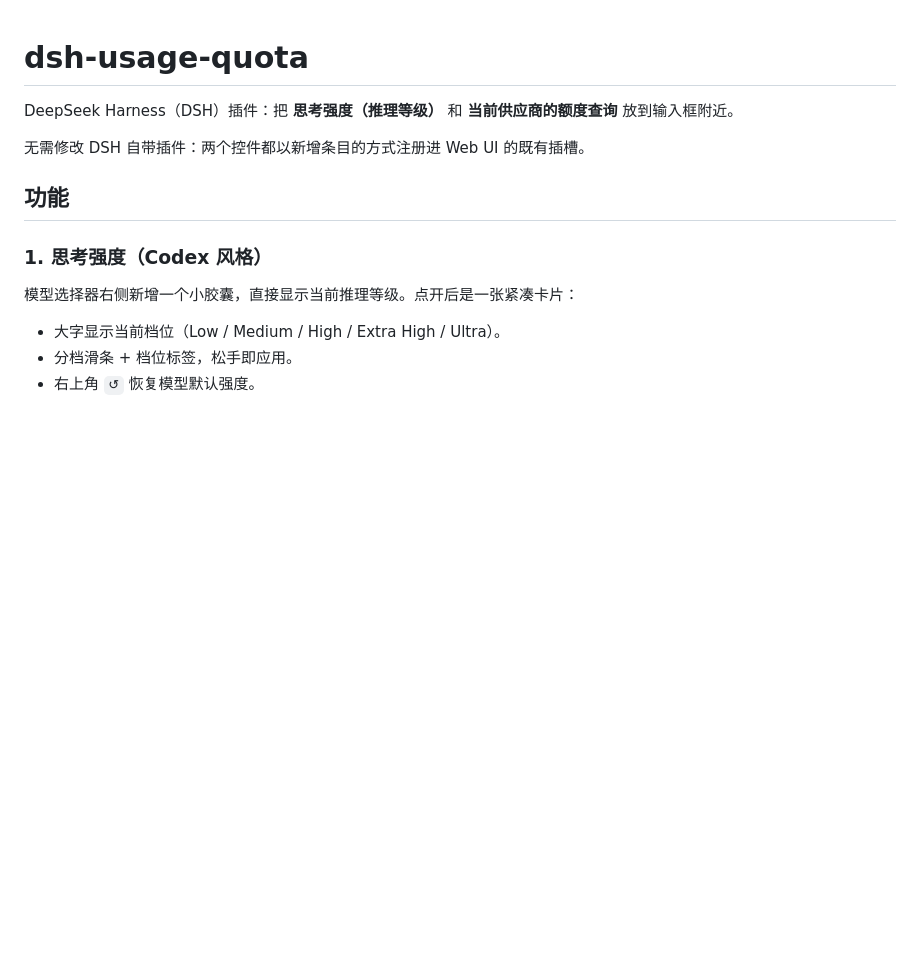
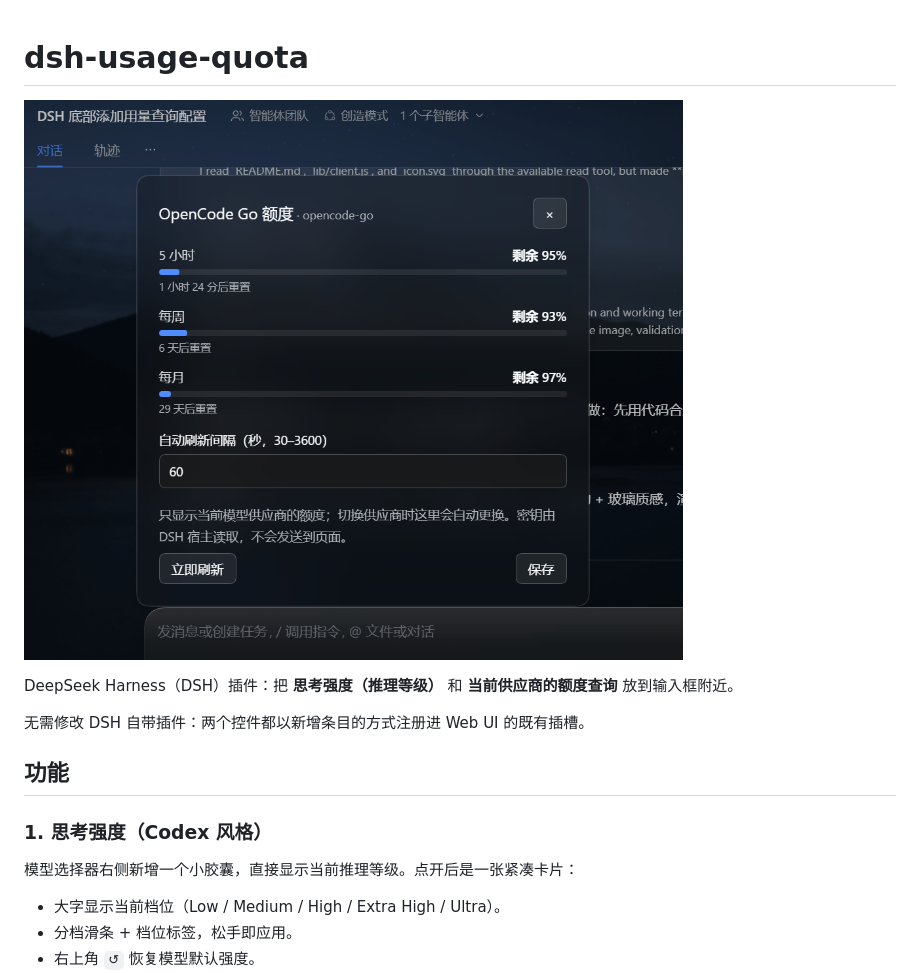
Before and after one commit to s17765152890-gif/dsh-usage-quota, a Markdown page: README.md, the part around the change. Drawn GitHub-style; pictures changed too: assets/hero.png (added); blank space fills up the shorter version.

Commit message:
docs: add hero screenshot of the quota dialog
A real capture of the OpenCode Go dialog over a wallpaper, showing the glass
material, the three windows with remaining percentages and their reset
countdowns.

```diff
--- a/README.md
+++ b/README.md
@@ -1,4 +1,6 @@
 # dsh-usage-quota
+
+![额度弹窗：OpenCode Go 的 5 小时 / 周 / 月剩余额度，壁纸背景下的玻璃材质](assets/hero.png)
 
 DeepSeek Harness（DSH）插件：把 **思考强度（推理等级）** 和 **当前供应商的额度查询** 放到输入框附近。
 
```
